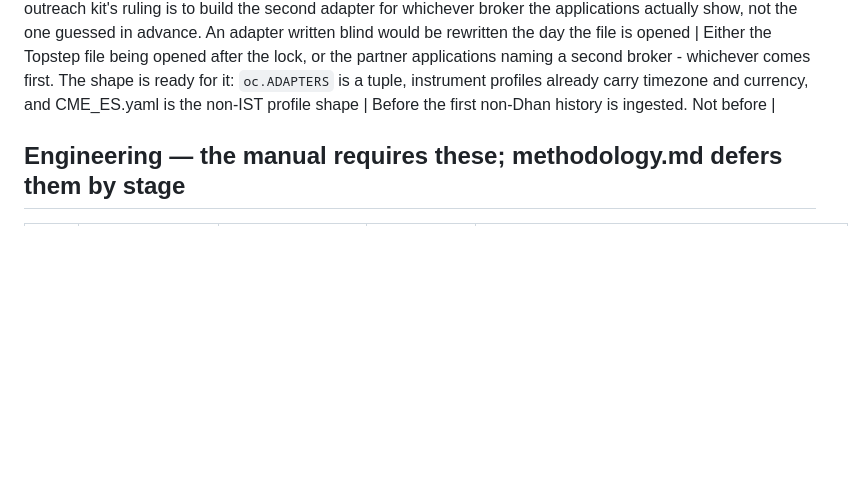
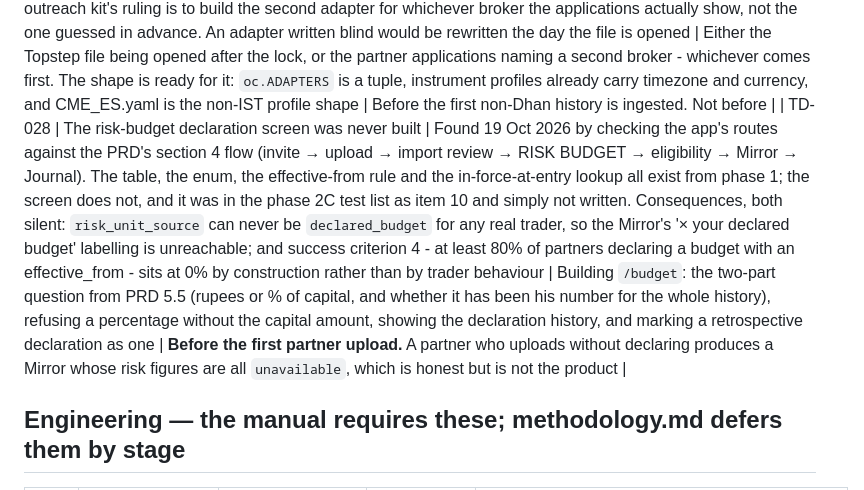
Before and after one commit to stoic97/TradeIntel, a Markdown page: docs/deferrals.md, the part around the change. GitHub-like rendering; blank space fills up the shorter version.

Commit message:
docs(research): TD-028 - the risk-budget screen was never built
Found by checking the app's routes against the PRD's section 4 flow. The table, the
enum and the in-force-at-entry lookup exist from phase 1; the screen does not, and
phases 3 and 4 have been building past the gap.

Two silent consequences: risk_unit_source can never be declared_budget for a real
trader, so the Mirror's '× your declared budget' path is unreachable; and success
criterion 4 sits at 0% by construction rather than by trader behaviour.

```diff
--- a/docs/deferrals.md
+++ b/docs/deferrals.md
@@ -30,6 +30,7 @@ has no tracker, so this file is the register. **A deferral not listed here does
 | TD-025 | The Dhan adapter maps every commodity row to an option, so an MCX future cannot be represented | Found 17 Oct 2026 while building the intake fixtures. `_SEGMENTS` in `dhan_tradebook.py` maps `Commodity` and `Derivative` to `Segment.OPT` and `Equity` to `EQ`; there is no path to `Segment.FUT`. `ctr_v1` then requires an option type and strike, and sets a long option's risk unit to the premium paid - correct for the history the adapter was built on (1,757 of 1,812 trips were bought options), wrong for a futures trip, which should carry `risk_unit=None` without a recorded stop. The product's ingestion scope is MCX futures with crude as the calibration instrument, so this blocks the first futures history | Reading the instrument name to tell a future from an option (a Dhan commodity future's name carries no strike or CALL/PUT, which is the distinguishing feature in the export we hold), with a fixture for each shape and the Dhan golden unchanged. Not done inside the product build because it changes a file the CTR golden depends on | **Before the first futures history is ingested**, and before the Mirror shows a risk-unit denominator for one |
 | TD-026 | A trip's stored `trading_day` is not profile-aware | Written 17 Oct 2026. `persist.write_plan` stores `trip.entry_ts.date()`, the date in the timestamp's own zone, while `pipeline.plan_import` correctly computes the day in the instrument profile's timezone for the day diffs. Both agree while every shipped profile is IST (MCX, NSE), so nothing is wrong today; they diverge for a non-IST instrument, and the PRD names a US futures history as the first archetype test | Carrying the computed day on each planned trip rather than recomputing it at write time, so one function decides the trading day for diffs, trips, the Mirror and the Journal (definitions_v1.md section 1) | **Before the first non-IST history is ingested** - it would silently mis-date every trip in it |
 | TD-027 | The second broker adapter (Topstep / US futures) | Planned as phase 1 step 1.10 and deferred 17 Oct 2026. Three reasons, each sufficient: the Topstep history is sealed until the week-7 isolation read, so its real format cannot be inspected; TD-025 means the adapter layer cannot express a future at all yet, and Topstep is futures-only; and the outreach kit's ruling is to build the second adapter for whichever broker the applications actually show, not the one guessed in advance. An adapter written blind would be rewritten the day the file is opened | Either the Topstep file being opened after the lock, or the partner applications naming a second broker - whichever comes first. The shape is ready for it: `oc.ADAPTERS` is a tuple, instrument profiles already carry timezone and currency, and CME_ES.yaml is the non-IST profile shape | Before the first non-Dhan history is ingested. Not before |
+| TD-028 | The risk-budget declaration screen was never built | Found 19 Oct 2026 by checking the app's routes against the PRD's section 4 flow (invite → upload → import review → RISK BUDGET → eligibility → Mirror → Journal). The table, the enum, the effective-from rule and the in-force-at-entry lookup all exist from phase 1; the screen does not, and it was in the phase 2C test list as item 10 and simply not written. Consequences, both silent: `risk_unit_source` can never be `declared_budget` for any real trader, so the Mirror's '× your declared budget' labelling is unreachable; and success criterion 4 - at least 80% of partners declaring a budget with an effective_from - sits at 0% by construction rather than by trader behaviour | Building `/budget`: the two-part question from PRD 5.5 (rupees or % of capital, and whether it has been his number for the whole history), refusing a percentage without the capital amount, showing the declaration history, and marking a retrospective declaration as one | **Before the first partner upload.** A partner who uploads without declaring produces a Mirror whose risk figures are all `unavailable`, which is honest but is not the product |
 
 ## Engineering — the manual requires these; methodology.md defers them by stage
 
```
